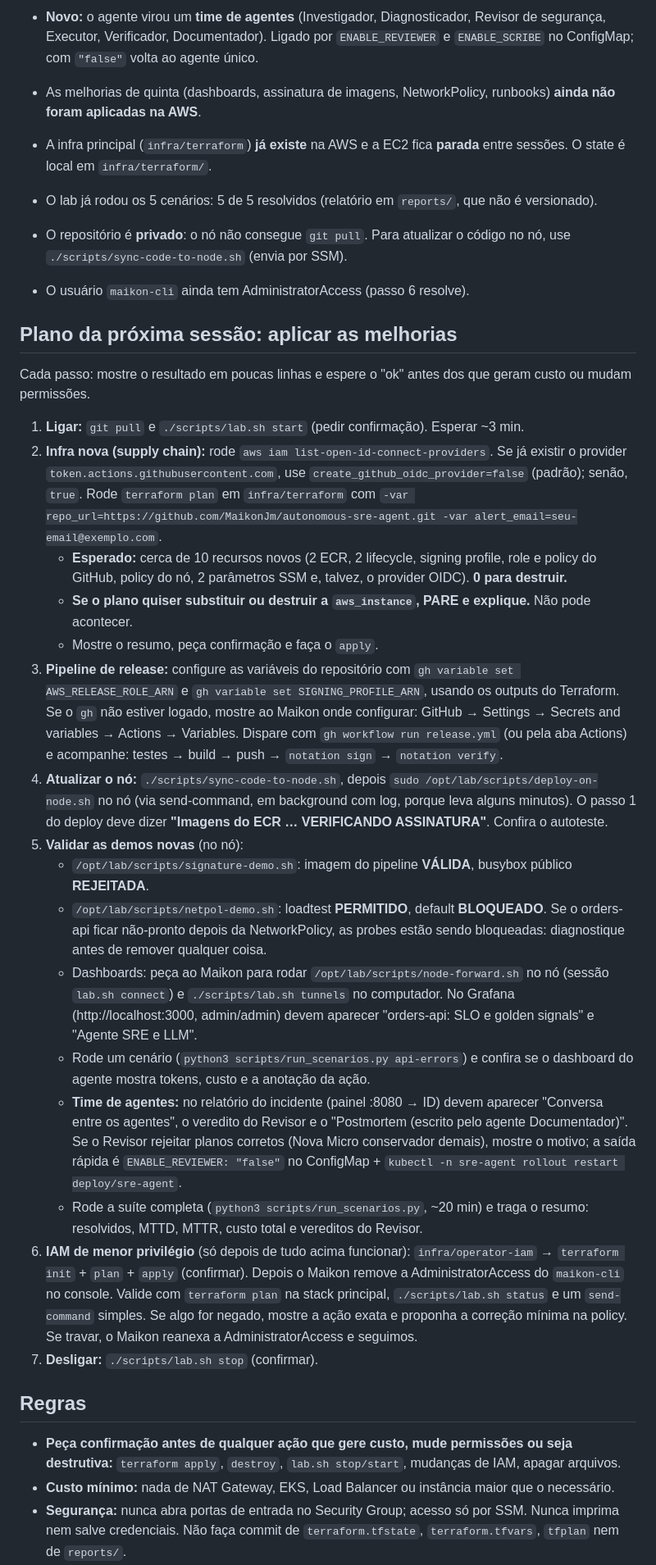
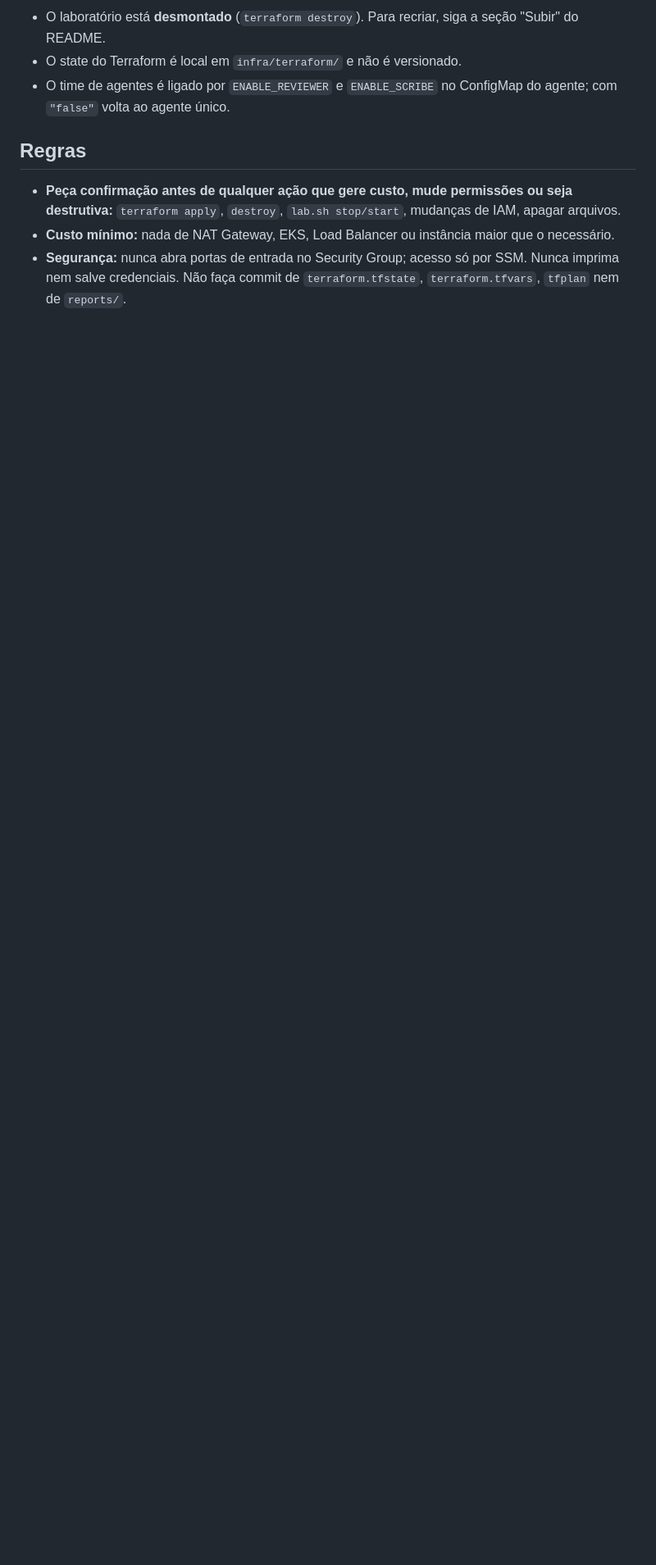
Before and after one commit to MaikonJm/autonomous-sre-agent, a Markdown page: CLAUDE.md, the part around one of its changes. Shown at 82% size. Drawn GitHub-style; blank space fills up the shorter version.

```diff
--- a/CLAUDE.md
+++ b/CLAUDE.md
@@ -8,32 +8,7 @@ Este repositório é a demo da entrevista: um agente SRE autônomo com guardrail
 
-- **Novo:** o agente virou um **time de agentes** (Investigador, Diagnosticador, Revisor de segurança, Executor, Verificador, Documentador). Ligado por `ENABLE_REVIEWER` e `ENABLE_SCRIBE` no ConfigMap; com `"false"` volta ao agente único.
-- As melhorias de quinta (dashboards, assinatura de imagens, NetworkPolicy, runbooks) **ainda não foram aplicadas na AWS**.
-
-- A infra principal (`infra/terraform`) **já existe** na AWS e a EC2 fica **parada** entre sessões. O state é local em `infra/terraform/`.
-- O lab já rodou os 5 cenários: 5 de 5 resolvidos (relatório em `reports/`, que não é versionado).
-- O repositório é **privado**: o nó não consegue `git pull`. Para atualizar o código no nó, use `./scripts/sync-code-to-node.sh` (envia por SSM).
-- O usuário `maikon-cli` ainda tem AdministratorAccess (passo 6 resolve).
-
-## Plano da próxima sessão: aplicar as melhorias
-
-Cada passo: mostre o resultado em poucas linhas e espere o "ok" antes dos que geram custo ou mudam permissões.
-
-1. **Ligar:** `git pull` e `./scripts/lab.sh start` (pedir confirmação). Esperar ~3 min.
-2. **Infra nova (supply chain):** rode `aws iam list-open-id-connect-providers`. Se já existir o provider `token.actions.githubusercontent.com`, use `create_github_oidc_provider=false` (padrão); senão, `true`. Rode `terraform plan` em `infra/terraform` com `-var repo_url=https://github.com/MaikonJm/autonomous-sre-agent.git -var alert_email=seu-email@exemplo.com`.
-   - **Esperado:** cerca de 10 recursos novos (2 ECR, 2 lifecycle, signing profile, role e policy do GitHub, policy do nó, 2 parâmetros SSM e, talvez, o provider OIDC). **0 para destruir.**
-   - **Se o plano quiser substituir ou destruir a `aws_instance`, PARE e explique.** Não pode acontecer.
-   - Mostre o resumo, peça confirmação e faça o `apply`.
-3. **Pipeline de release:** configure as variáveis do repositório com `gh variable set AWS_RELEASE_ROLE_ARN` e `gh variable set SIGNING_PROFILE_ARN`, usando os outputs do Terraform. Se o `gh` não estiver logado, mostre ao Maikon onde configurar: GitHub → Settings → Secrets and variables → Actions → Variables. Dispare com `gh workflow run release.yml` (ou pela aba Actions) e acompanhe: testes → build → push → `notation sign` → `notation verify`.
-4. **Atualizar o nó:** `./scripts/sync-code-to-node.sh`, depois `sudo /opt/lab/scripts/deploy-on-node.sh` no nó (via send-command, em background com log, porque leva alguns minutos). O passo 1 do deploy deve dizer **"Imagens do ECR … VERIFICANDO ASSINATURA"**. Confira o autoteste.
-5. **Validar as demos novas** (no nó):
-   - `/opt/lab/scripts/signature-demo.sh`: imagem do pipeline **VÁLIDA**, busybox público **REJEITADA**.
-   - `/opt/lab/scripts/netpol-demo.sh`: loadtest **PERMITIDO**, default **BLOQUEADO**. Se o orders-api ficar não-pronto depois da NetworkPolicy, as probes estão sendo bloqueadas: diagnostique antes de remover qualquer coisa.
-   - Dashboards: peça ao Maikon para rodar `/opt/lab/scripts/node-forward.sh` no nó (sessão `lab.sh connect`) e `./scripts/lab.sh tunnels` no computador. No Grafana (http://localhost:3000, admin/admin) devem aparecer "orders-api: SLO e golden signals" e "Agente SRE e LLM".
-   - Rode um cenário (`python3 scripts/run_scenarios.py api-errors`) e confira se o dashboard do agente mostra tokens, custo e a anotação da ação.
-   - **Time de agentes:** no relatório do incidente (painel :8080 → ID) devem aparecer "Conversa entre os agentes", o veredito do Revisor e o "Postmortem (escrito pelo agente Documentador)". Se o Revisor rejeitar planos corretos (Nova Micro conservador demais), mostre o motivo; a saída rápida é `ENABLE_REVIEWER: "false"` no ConfigMap + `kubectl -n sre-agent rollout restart deploy/sre-agent`.
-   - Rode a suíte completa (`python3 scripts/run_scenarios.py`, ~20 min) e traga o resumo: resolvidos, MTTD, MTTR, custo total e vereditos do Revisor.
-6. **IAM de menor privilégio** (só depois de tudo acima funcionar): `infra/operator-iam` → `terraform init` + `plan` + `apply` (confirmar). Depois o Maikon remove a AdministratorAccess do `maikon-cli` no console. Valide com `terraform plan` na stack principal, `./scripts/lab.sh status` e um `send-command` simples. Se algo for negado, mostre a ação exata e proponha a correção mínima na policy. Se travar, o Maikon reanexa a AdministratorAccess e seguimos.
-7. **Desligar:** `./scripts/lab.sh stop` (confirmar).
+- O laboratório está **desmontado** (`terraform destroy`). Para recriar, siga a seção "Subir" do README.
+- O state do Terraform é local em `infra/terraform/` e não é versionado.
+- O time de agentes é ligado por `ENABLE_REVIEWER` e `ENABLE_SCRIBE` no ConfigMap do agente; com `"false"` volta ao agente único.
 
 ## Regras
 
```
Also changed, not shown: other parts of CLAUDE.md (+6 -6 lines), README.md (+46 -15 lines), docs/overview.md (+2 -2 lines), docs/img/arquitetura.png (added), docs/img/capa.png (added), docs/img/time-de-agentes.png (added), 3 other files.
